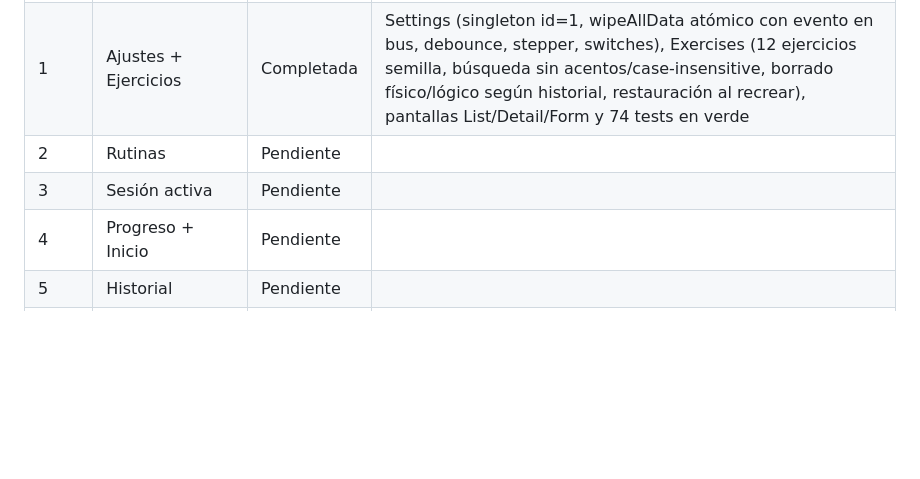
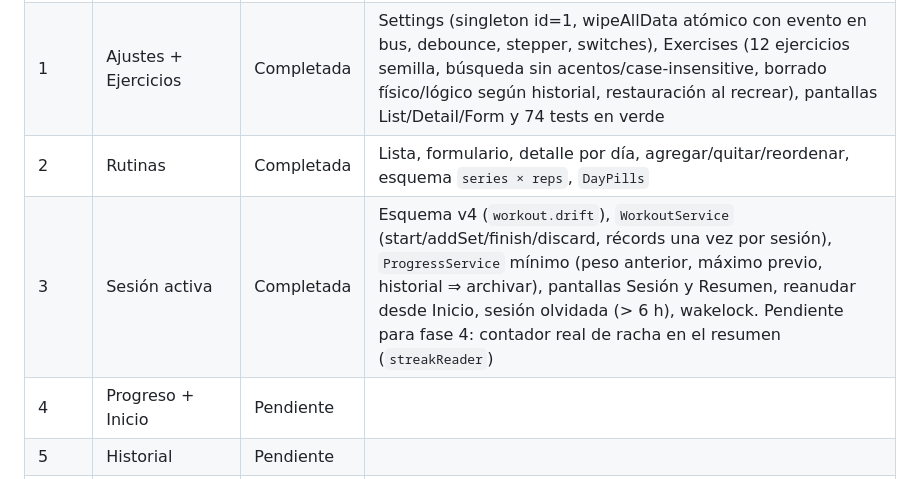
Before and after one commit to karlosg3/gym-claude-app, a Markdown page: AGENTS.md, the part around the change. GitHub-like rendering; blank space fills up the shorter version.

Commit message:
docs: mark phases 2 and 3 as completed
Co-Authored-By: Claude Opus 5.5 <noreply@anthropic.com>

```diff
--- a/AGENTS.md
+++ b/AGENTS.md
@@ -95,8 +95,8 @@ flutter build apk --debug                                  # comprobar que Andro
 |---|---|---|---|
 | 0 | Fundaciones | Completada | Core, Shared Kernel, Drift base, Design System, GoRouter 4 pestañas, l10n (`es`) y `architecture_test` en verde |
 | 1 | Ajustes + Ejercicios | Completada | Settings (singleton id=1, wipeAllData atómico con evento en bus, debounce, stepper, switches), Exercises (12 ejercicios semilla, búsqueda sin acentos/case-insensitive, borrado físico/lógico según historial, restauración al recrear), pantallas List/Detail/Form y 74 tests en verde |
-| 2 | Rutinas | Pendiente | |
-| 3 | Sesión activa | Pendiente | |
+| 2 | Rutinas | Completada | Lista, formulario, detalle por día, agregar/quitar/reordenar, esquema `series × reps`, `DayPills` |
+| 3 | Sesión activa | Completada | Esquema v4 (`workout.drift`), `WorkoutService` (start/addSet/finish/discard, récords una vez por sesión), `ProgressService` mínimo (peso anterior, máximo previo, historial ⇒ archivar), pantallas Sesión y Resumen, reanudar desde Inicio, sesión olvidada (> 6 h), wakelock. Pendiente para fase 4: contador real de racha en el resumen (`streakReader`) |
 | 4 | Progreso + Inicio | Pendiente | |
 | 5 | Historial | Pendiente | |
 | 6 | Exportación | Pendiente | |
```
